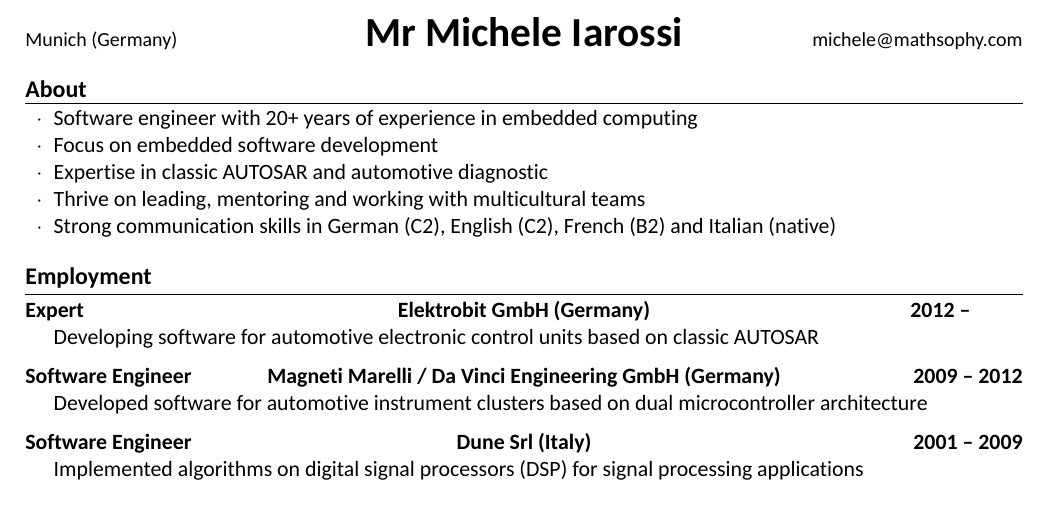
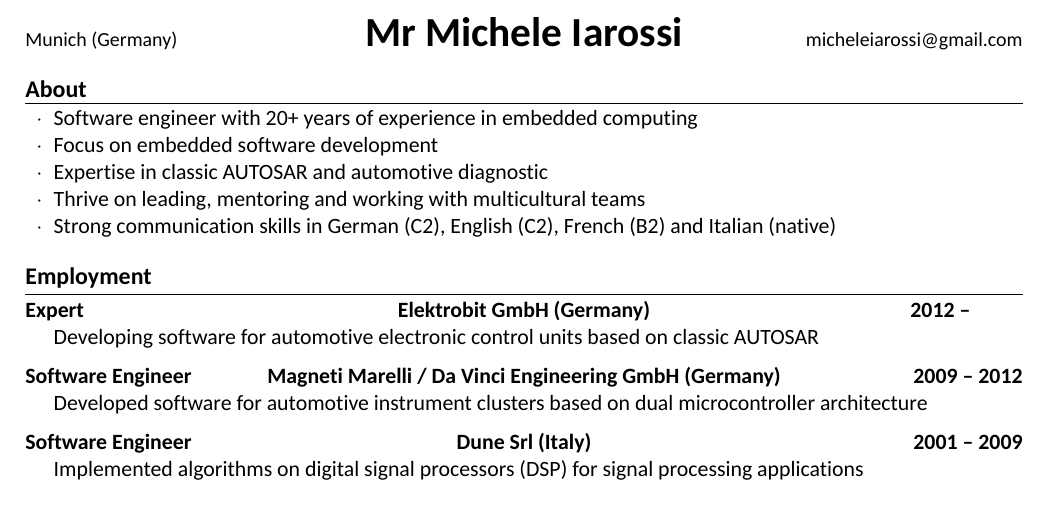
Before and after one commit to MicheleIarossi/CV, a LaTeX CV (cv.tex): part of the page, cut so that both start at the same text. Compiled offline with XeLaTeX; a missing font is replaced by an installed copy or a similar font.

Commit message:
Email update
Email update

```diff
--- a/cv.tex
+++ b/cv.tex
@@ -65,7 +65,7 @@
 \pagestyle{empty}
 
 % Title header
-\cvtitle{Munich (Germany)}{Mr Michele Iarossi}{michele@mathsophy.com}
+\cvtitle{Munich (Germany)}{Mr Michele Iarossi}{micheleiarossi@gmail.com}
 
 \bigskip
 
```
Also changed, not shown: cv.pdf.
